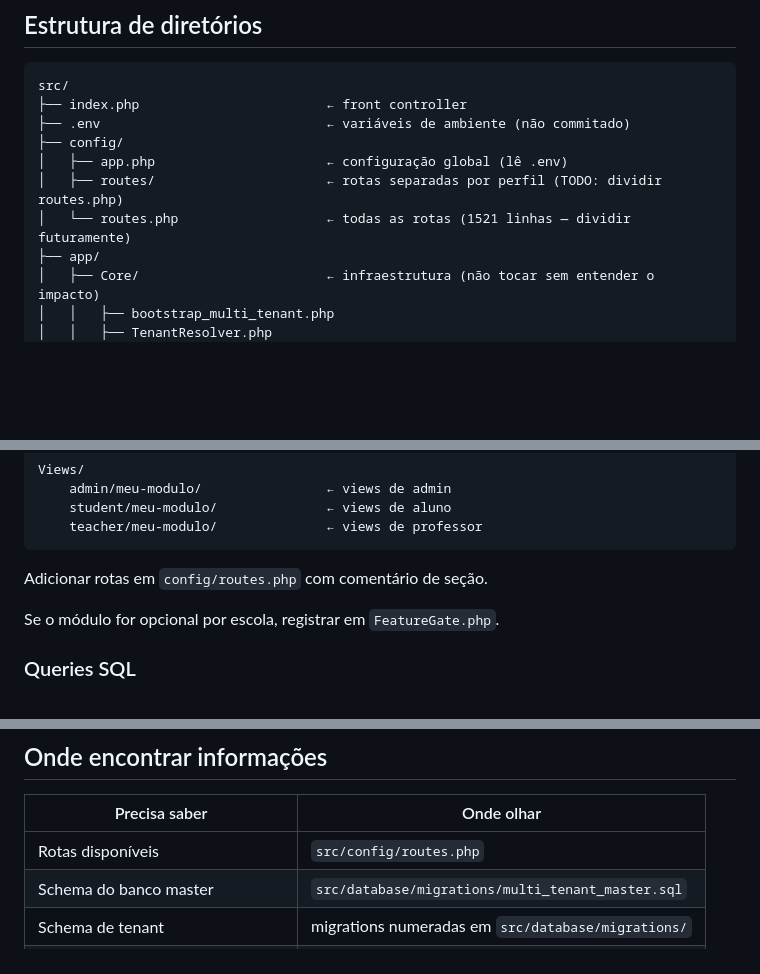
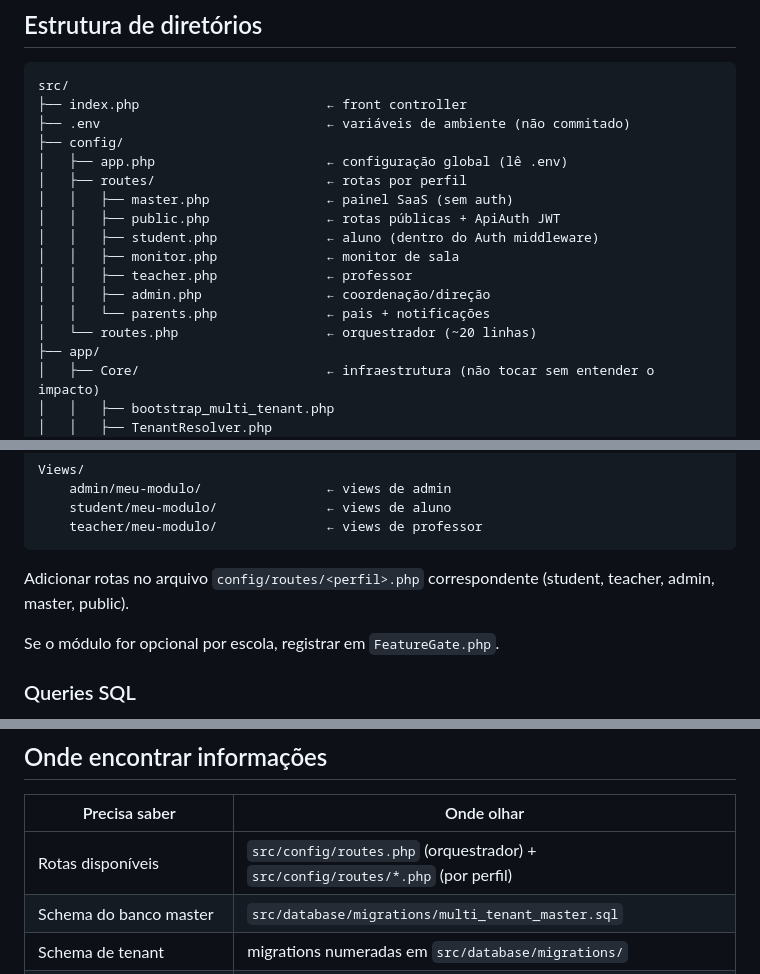
Before and after one commit to launstecnologia/educatudo, a Markdown page: CLAUDE.md, 3 parts joined by grey strips. GitHub-like rendering; blank space fills up the shorter version.

````diff
--- a/CLAUDE.md
+++ b/CLAUDE.md
@@ -99,8 +99,15 @@ src/
 ├── .env                             ← variáveis de ambiente (não commitado)
 ├── config/
 │   ├── app.php                      ← configuração global (lê .env)
-│   ├── routes/                      ← rotas separadas por perfil (TODO: dividir routes.php)
-│   └── routes.php                   ← todas as rotas (1521 linhas — dividir futuramente)
+│   ├── routes/                      ← rotas por perfil
+│   │   ├── master.php               ← painel SaaS (sem auth)
+│   │   ├── public.php               ← rotas públicas + ApiAuth JWT
+│   │   ├── student.php              ← aluno (dentro do Auth middleware)
+│   │   ├── monitor.php              ← monitor de sala
+│   │   ├── teacher.php              ← professor
+│   │   ├── admin.php                ← coordenação/direção
+│   │   └── parents.php              ← pais + notificações
+│   └── routes.php                   ← orquestrador (~20 linhas)
 ├── app/
 │   ├── Core/                        ← infraestrutura (não tocar sem entender o impacto)
 │   │   ├── bootstrap_multi_tenant.php
@@ -218,7 +225,7 @@ Views/
     teacher/meu-modulo/              ← views de professor
 ```
 
-Adicionar rotas em `config/routes.php` com comentário de seção.
+Adicionar rotas no arquivo `config/routes/<perfil>.php` correspondente (student, teacher, admin, master, public).
 
 Se o módulo for opcional por escola, registrar em `FeatureGate.php`.
 
@@ -334,7 +341,7 @@ Todas as chamadas externas com IA que demoram mais de 2s **devem ser assíncrona
 
 | Precisa saber | Onde olhar |
 |---|---|
-| Rotas disponíveis | `src/config/routes.php` |
+| Rotas disponíveis | `src/config/routes.php` (orquestrador) + `src/config/routes/*.php` (por perfil) |
 | Schema do banco master | `src/database/migrations/multi_tenant_master.sql` |
 | Schema de tenant | migrations numeradas em `src/database/migrations/` |
 | Como o tenant é resolvido | `src/app/Core/TenantResolver.php` |
````
Also changed, not shown: other parts of CLAUDE.md (+1 -1 lines).
